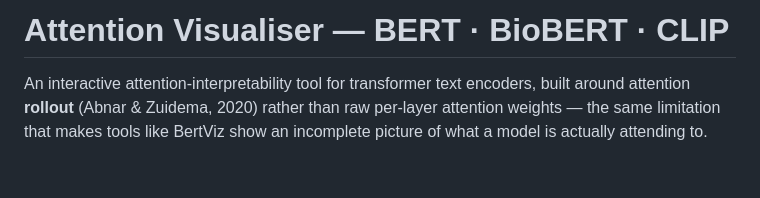
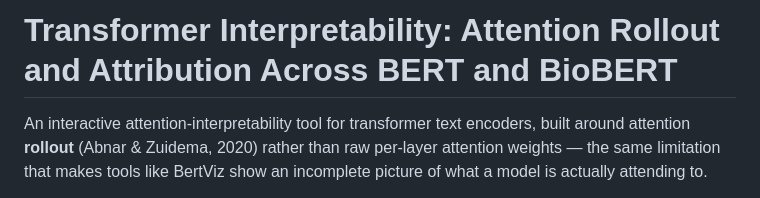
Before and after one commit to Chirag125/Attention-Visualization, a Markdown page: README.md, the part around the change. Rendered like a GitHub page; blank space fills up the shorter version.

```diff
--- a/README.md
+++ b/README.md
@@ -1,4 +1,4 @@
-# Attention Visualiser — BERT · BioBERT · CLIP
+# Transformer Interpretability: Attention Rollout and Attribution Across BERT and BioBERT
 
 An interactive attention-interpretability tool for transformer text encoders,
 built around attention **rollout** (Abnar & Zuidema, 2020) rather than raw
```
